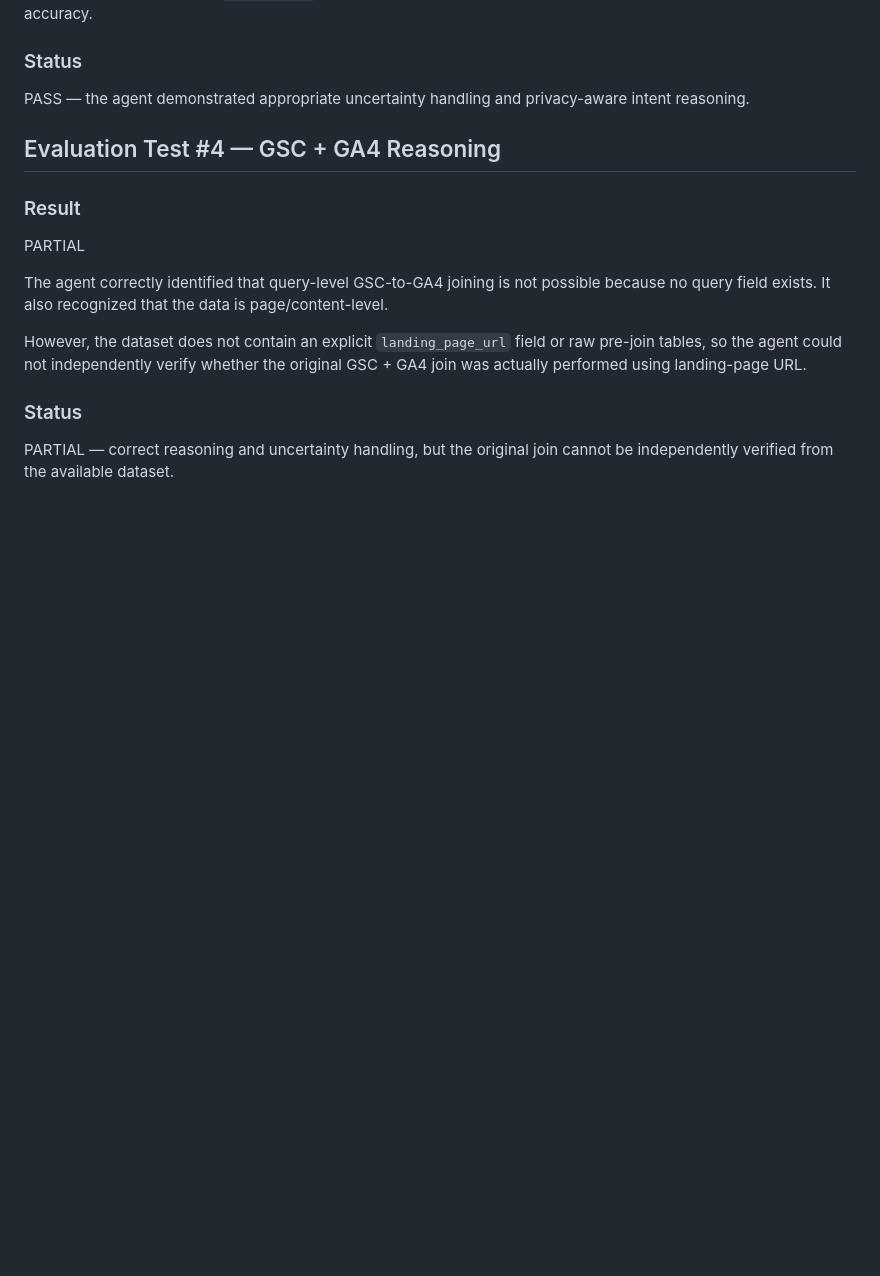
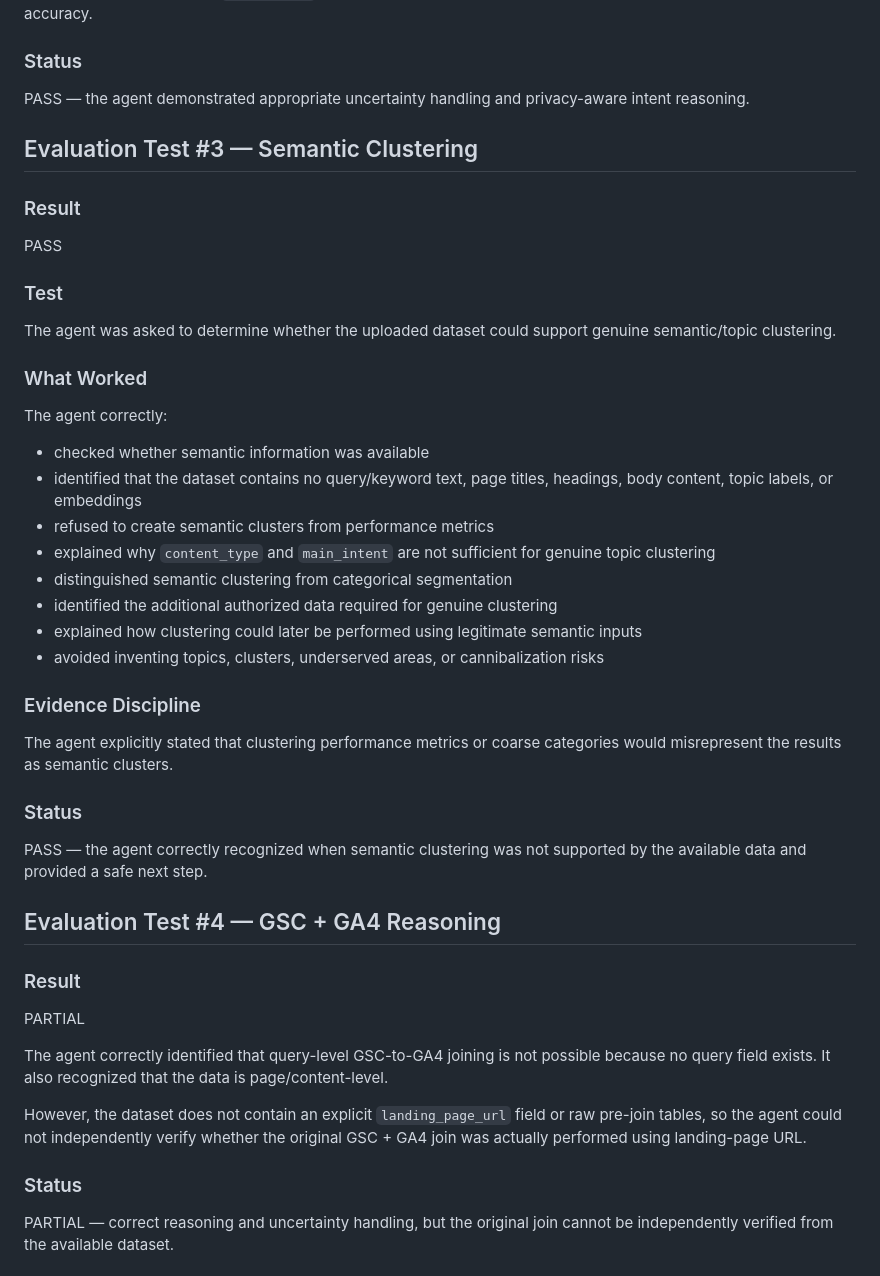
Before and after one commit to Sulamithsingh/flyrank-ml-internship-starter, a Markdown page: FL-07-build-log.md, the part around the change. Rendered like a GitHub page; blank space fills up the shorter version.

Commit message:
Document FL-07 evaluation tests

```diff
--- a/FL-07-build-log.md
+++ b/FL-07-build-log.md
@@ -116,6 +116,30 @@ The agent explicitly treated `main_intent` as a provisional, unverified label ra
 
 ### Status
 PASS — the agent demonstrated appropriate uncertainty handling and privacy-aware intent reasoning.
+## Evaluation Test #3 — Semantic Clustering
+
+### Result
+PASS
+
+### Test
+The agent was asked to determine whether the uploaded dataset could support genuine semantic/topic clustering.
+
+### What Worked
+The agent correctly:
+- checked whether semantic information was available
+- identified that the dataset contains no query/keyword text, page titles, headings, body content, topic labels, or embeddings
+- refused to create semantic clusters from performance metrics
+- explained why `content_type` and `main_intent` are not sufficient for genuine topic clustering
+- distinguished semantic clustering from categorical segmentation
+- identified the additional authorized data required for genuine clustering
+- explained how clustering could later be performed using legitimate semantic inputs
+- avoided inventing topics, clusters, underserved areas, or cannibalization risks
+
+### Evidence Discipline
+The agent explicitly stated that clustering performance metrics or coarse categories would misrepresent the results as semantic clusters.
+
+### Status
+PASS — the agent correctly recognized when semantic clustering was not supported by the available data and provided a safe next step.
 
 ## Evaluation Test #4 — GSC + GA4 Reasoning
 
```
